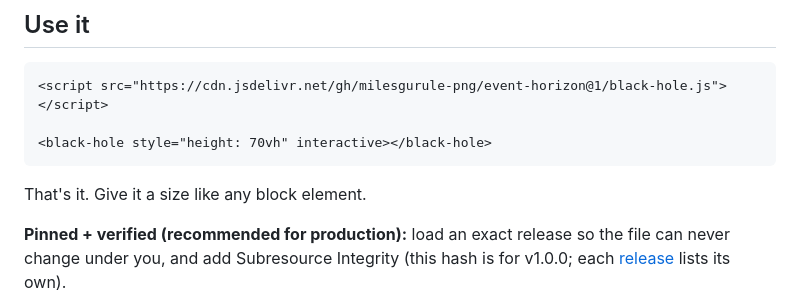
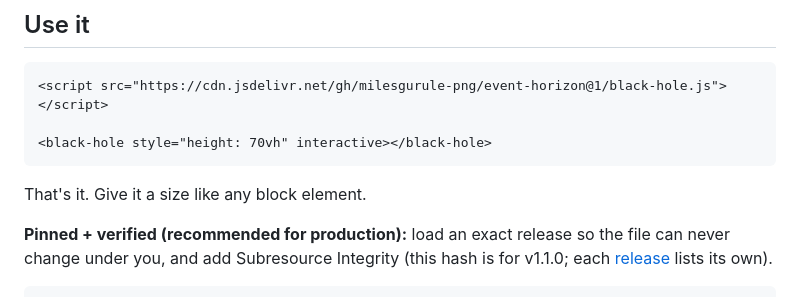
Before and after one commit to milesgurule-png/event-horizon, a Markdown page: README.md, the part around one of its changes. Drawn GitHub-style.

Commit message:
README: pinned embed for v1.1.0

````diff
--- a/README.md
+++ b/README.md
@@ -44,7 +44,7 @@ the disk, seen through light that gravity has bent around the hole. They fall ou
 That's it. Give it a size like any block element.
 
 **Pinned + verified (recommended for production):** load an exact release so the file can never change under you, and
-add Subresource Integrity (this hash is for v1.0.0; each
+add Subresource Integrity (this hash is for v1.1.0; each
 [release](https://github.com/milesgurule-png/event-horizon/releases) lists its own).
 
 ```html
````
Also changed, not shown: other parts of README.md (+2 -2 lines).
